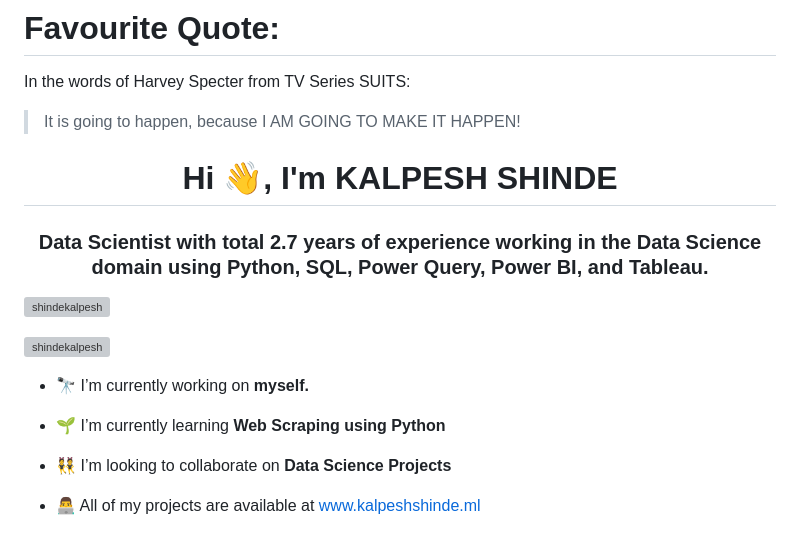
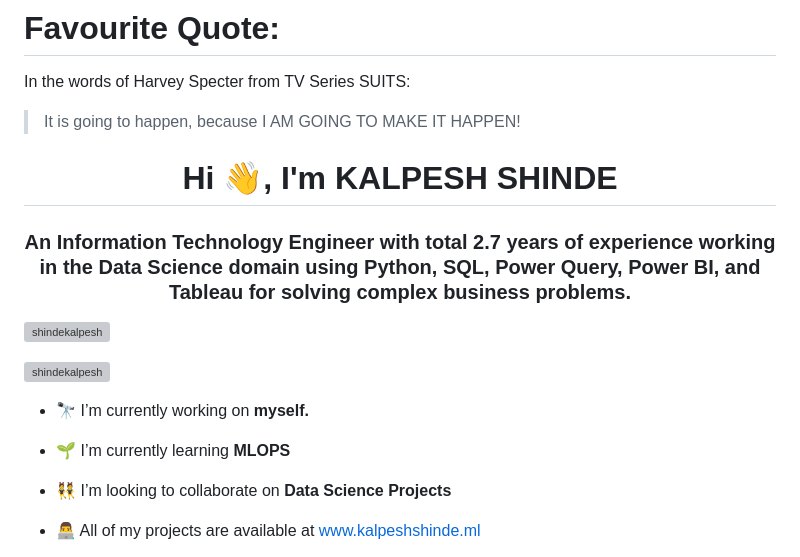
Before and after one commit to shindekalpesh/shindekalpesh, a Markdown page: README.md, the part around the change. GitHub-like rendering; grey boxes are pictures that could not be loaded.

```diff
--- a/README.md
+++ b/README.md
@@ -4,7 +4,7 @@ In the words of Harvey Specter from TV Series SUITS:
 > It is going to happen, because I AM GOING TO MAKE IT HAPPEN!
 
 <h1 align="center">Hi 👋, I'm KALPESH SHINDE</h1>
-<h3 align="center">Data Scientist with total 2.7 years of experience working in the Data Science domain using Python, SQL, Power Query, Power BI, and Tableau.</h3>
+<h3 align="center">An Information Technology Engineer with total 2.7 years of experience working in the Data Science domain using Python, SQL, Power Query, Power BI, and Tableau for solving complex business problems.</h3>
 
 <p align="left"> <img src="https://komarev.com/ghpvc/?username=shindekalpesh&label=Profile%20views&color=0e75b6&style=flat" alt="shindekalpesh" /> </p>
 
@@ -12,7 +12,7 @@ In the words of Harvey Specter from TV Series SUITS:
 
 - 🔭 I’m currently working on **myself.**
 
-- 🌱 I’m currently learning **Web Scraping using Python**
+- 🌱 I’m currently learning **MLOPS**
 
 - 👯 I’m looking to collaborate on **Data Science Projects**
 
```
